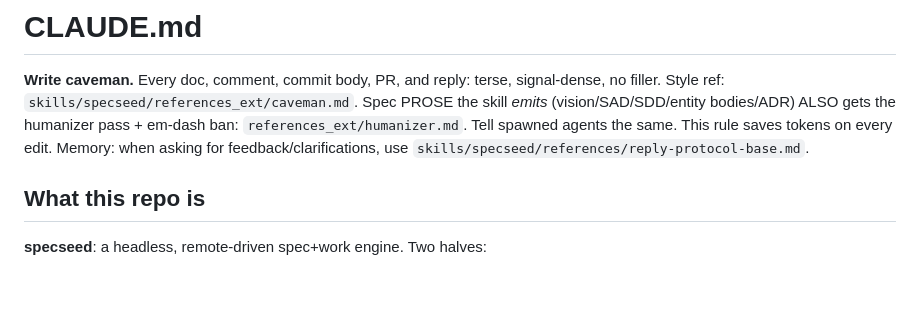
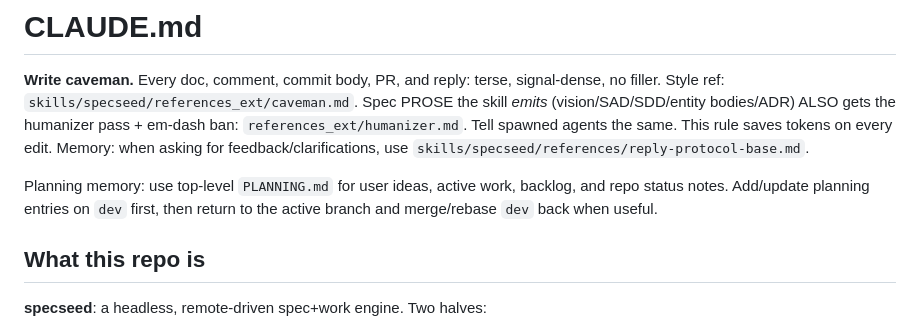
Before and after one commit to dboun/specseed, a Markdown page: CLAUDE.md, the part around the change. GitHub-like rendering; blank space fills up the shorter version.

Commit message:
Add planning ledger

```diff
--- a/CLAUDE.md
+++ b/CLAUDE.md
@@ -5,6 +5,10 @@ filler. Style ref: `skills/specseed/references_ext/caveman.md`. Spec PROSE
 the skill *emits* (vision/SAD/SDD/entity bodies/ADR) ALSO gets the humanizer pass + em-dash ban:
 `references_ext/humanizer.md`. Tell spawned agents the same. This rule saves tokens on every edit.
 Memory: when asking for feedback/clarifications, use `skills/specseed/references/reply-protocol-base.md`.
+
+Planning memory: use top-level `PLANNING.md` for user ideas, active work, backlog, and repo
+status notes. Add/update planning entries on `dev` first, then return to the active branch and
+merge/rebase `dev` back when useful.
 
 ## What this repo is
 
```
Also changed, not shown: PLANNING.md (added, +207 -0 lines).
